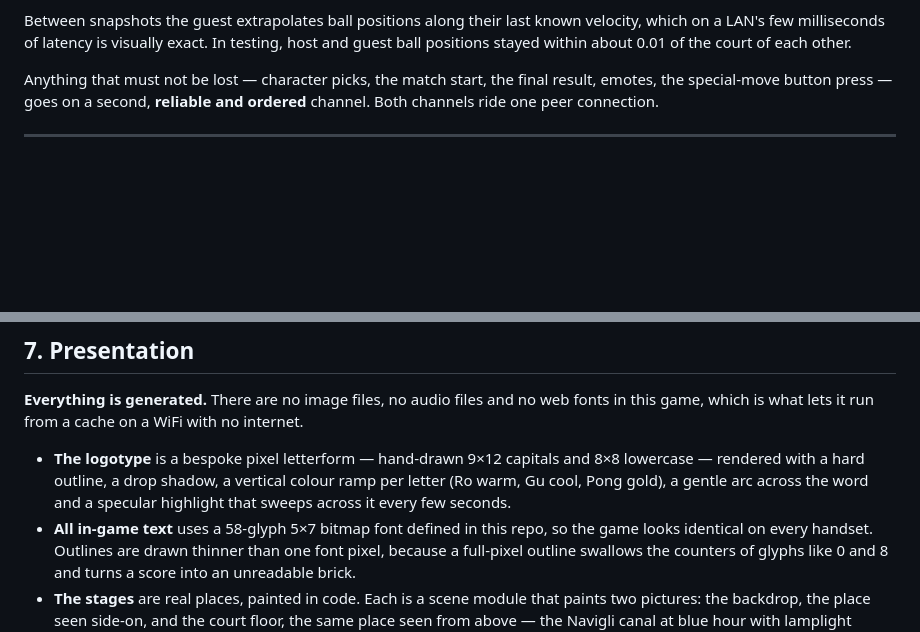
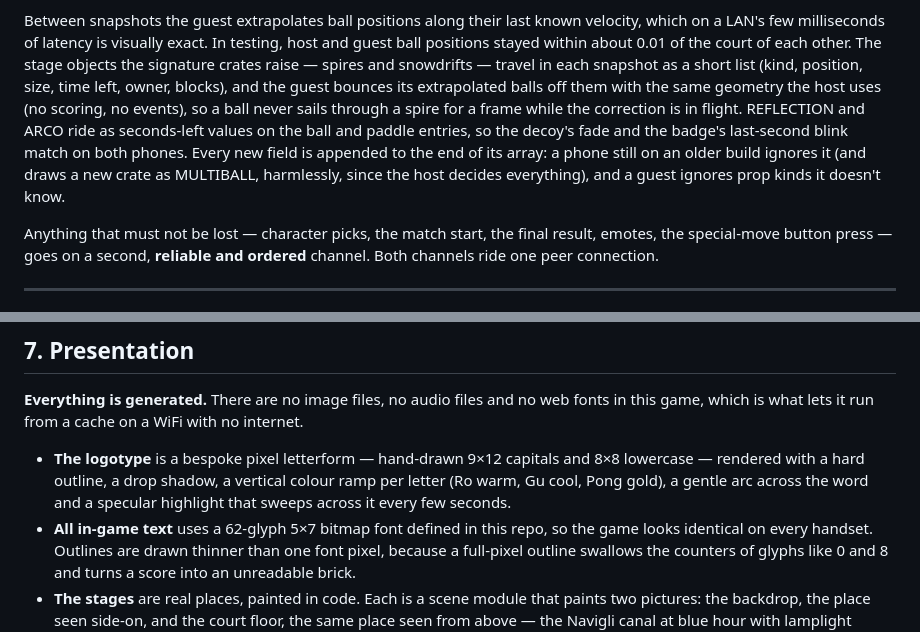
Before and after one commit to gunnargehtab/RoGuPong, a Markdown page: DESIGN.md, 2 parts joined by grey strips. GitHub-like rendering; blank space fills up the shorter version.

```diff
--- a/DESIGN.md
+++ b/DESIGN.md
@@ -190,7 +243,16 @@ stalling radio only ever adds latency.
 Between snapshots the guest extrapolates ball positions along their last known
 velocity, which on a LAN's few milliseconds of latency is visually exact. In
 testing, host and guest ball positions stayed within about 0.01 of the court of
-each other.
+each other. The stage objects the signature crates raise — spires and
+snowdrifts — travel in each snapshot as a short list (kind, position, size,
+time left, owner, blocks), and the guest bounces its extrapolated balls off
+them with the same geometry the host uses (no scoring, no events), so a ball
+never sails through a spire for a frame while the correction is in flight.
+REFLECTION and ARCO ride as seconds-left values on the ball and paddle entries,
+so the decoy's fade and the badge's last-second blink match on both phones.
+Every new field is appended to the end of its array: a phone still on an older
+build ignores it (and draws a new crate as MULTIBALL, harmlessly, since the host
+decides everything), and a guest ignores prop kinds it doesn't know.
 
 Anything that must not be lost — character picks, the match start, the final
 result, emotes, the special-move button press — goes on a second, **reliable
@@ -284,7 +346,7 @@ no internet.
   8×8 lowercase — rendered with a hard outline, a drop shadow, a vertical
   colour ramp per letter (Ro warm, Gu cool, Pong gold), a gentle arc across the
   word and a specular highlight that sweeps across it every few seconds.
-- **All in-game text** uses a 58-glyph 5×7 bitmap font defined in this repo, so
+- **All in-game text** uses a 62-glyph 5×7 bitmap font defined in this repo, so
   the game looks identical on every handset. Outlines are drawn thinner than
   one font pixel, because a full-pixel outline swallows the counters of glyphs
   like 0 and 8 and turns a score into an unreadable brick.
```
Also changed, not shown: other parts of DESIGN.md (+55 -2 lines), CLAUDE.md (+3 -2 lines), README.md (+1 -1 lines).
